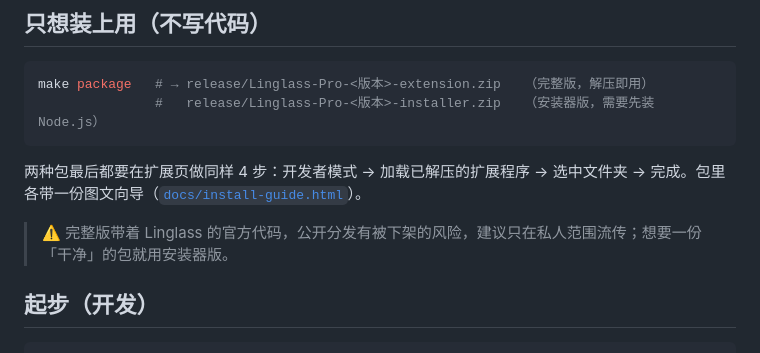
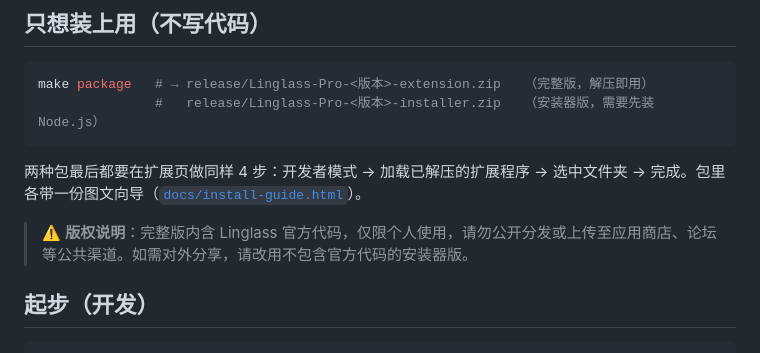
Before and after one commit to gaaiyeoi/Linglass-Pro, a Markdown page: README.md, the part around the change. Rendered like a GitHub page.

Commit message:
README：完整版版权提示改用更正式的用户向措辞

```diff
--- a/README.md
+++ b/README.md
@@ -55,7 +55,7 @@ make package   # → release/Linglass-Pro-<版本>-extension.zip   （完整版
 
 两种包最后都要在扩展页做同样 4 步：开发者模式 → 加载已解压的扩展程序 → 选中文件夹 → 完成。包里各带一份图文向导（[`docs/install-guide.html`](docs/install-guide.html)）。
 
-> ⚠️ 完整版带着 Linglass 的官方代码，公开分发有被下架的风险，建议只在私人范围流传；想要一份「干净」的包就用安装器版。
+> ⚠️ **版权说明**：完整版内含 Linglass 官方代码，仅限个人使用，请勿公开分发或上传至应用商店、论坛等公共渠道。如需对外分享，请改用不包含官方代码的安装器版。
 
 ## 起步（开发）
 
```
